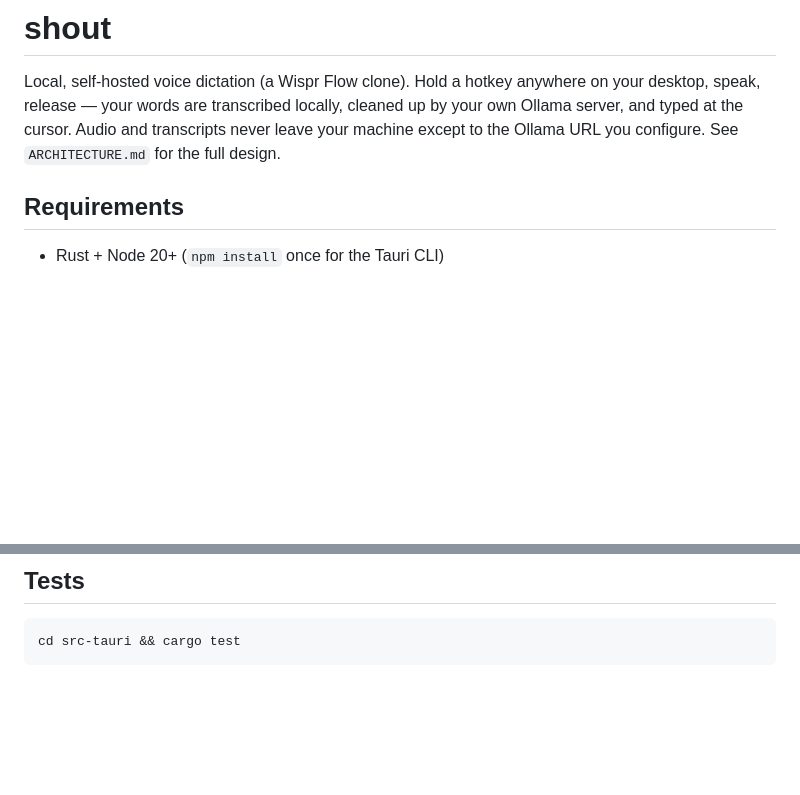
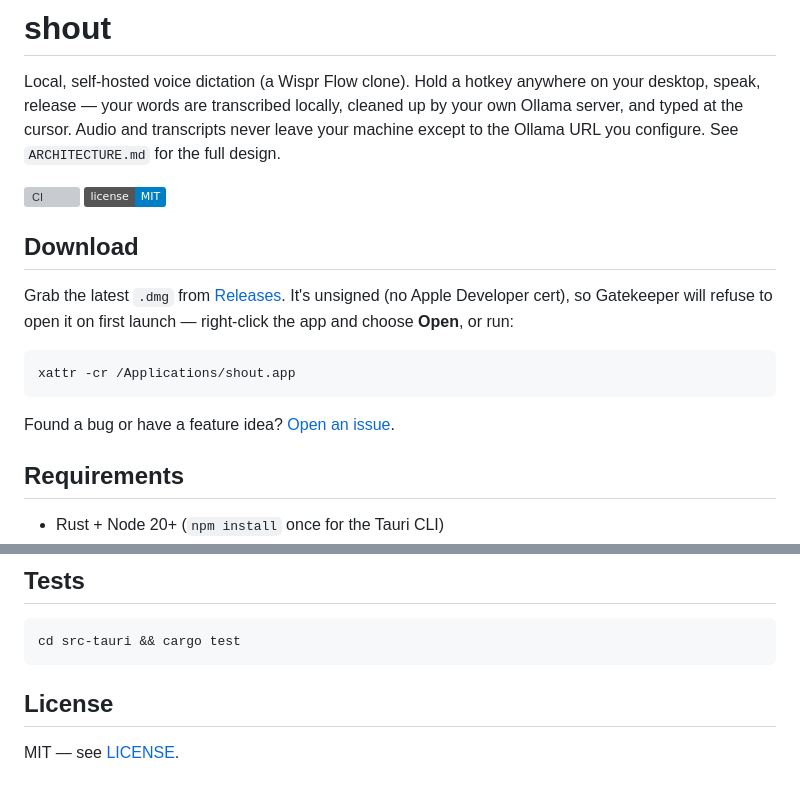
Before and after one commit to JesseLeresche/shout, a Markdown page: README.md, 2 parts joined by grey strips. Drawn GitHub-style; badges without logos; blank space fills up the shorter version; grey boxes are pictures that could not be loaded.

Commit message:
Update README and ARCHITECTURE.md for public release
README: CI/license badges, download instructions for the unsigned
build, issue tracker link, license section.
ARCHITECTURE.md: mark phases as shipped, correct repo layout to match
the as-built module list and UI stack.

Co-Authored-By: Claude Sonnet 5 <noreply@anthropic.com>

````diff
--- a/README.md
+++ b/README.md
@@ -4,6 +4,21 @@ Local, self-hosted voice dictation (a Wispr Flow clone). Hold a hotkey anywhere
 desktop, speak, release — your words are transcribed locally, cleaned up by your own
 Ollama server, and typed at the cursor. Audio and transcripts never leave your machine
 except to the Ollama URL you configure. See `ARCHITECTURE.md` for the full design.
+
+[![CI](https://github.com/JesseLeresche/shout/actions/workflows/ci.yml/badge.svg)](https://github.com/JesseLeresche/shout/actions/workflows/ci.yml)
+[![License: MIT](https://img.shields.io/badge/license-MIT-blue.svg)](LICENSE)
+
+## Download
+
+Grab the latest `.dmg` from [Releases](https://github.com/JesseLeresche/shout/releases).
+It's unsigned (no Apple Developer cert), so Gatekeeper will refuse to open it on first
+launch — right-click the app and choose **Open**, or run:
+
+```sh
+xattr -cr /Applications/shout.app
+```
+
+Found a bug or have a feature idea? [Open an issue](https://github.com/JesseLeresche/shout/issues).
 
 ## Requirements
 
@@ -87,3 +102,7 @@ streaming) never touches the target app until the final clean paste.
 ```sh
 cd src-tauri && cargo test
 ```
+
+## License
+
+MIT — see [LICENSE](LICENSE).
````
Also changed, not shown: ARCHITECTURE.md (+6 -2 lines).
